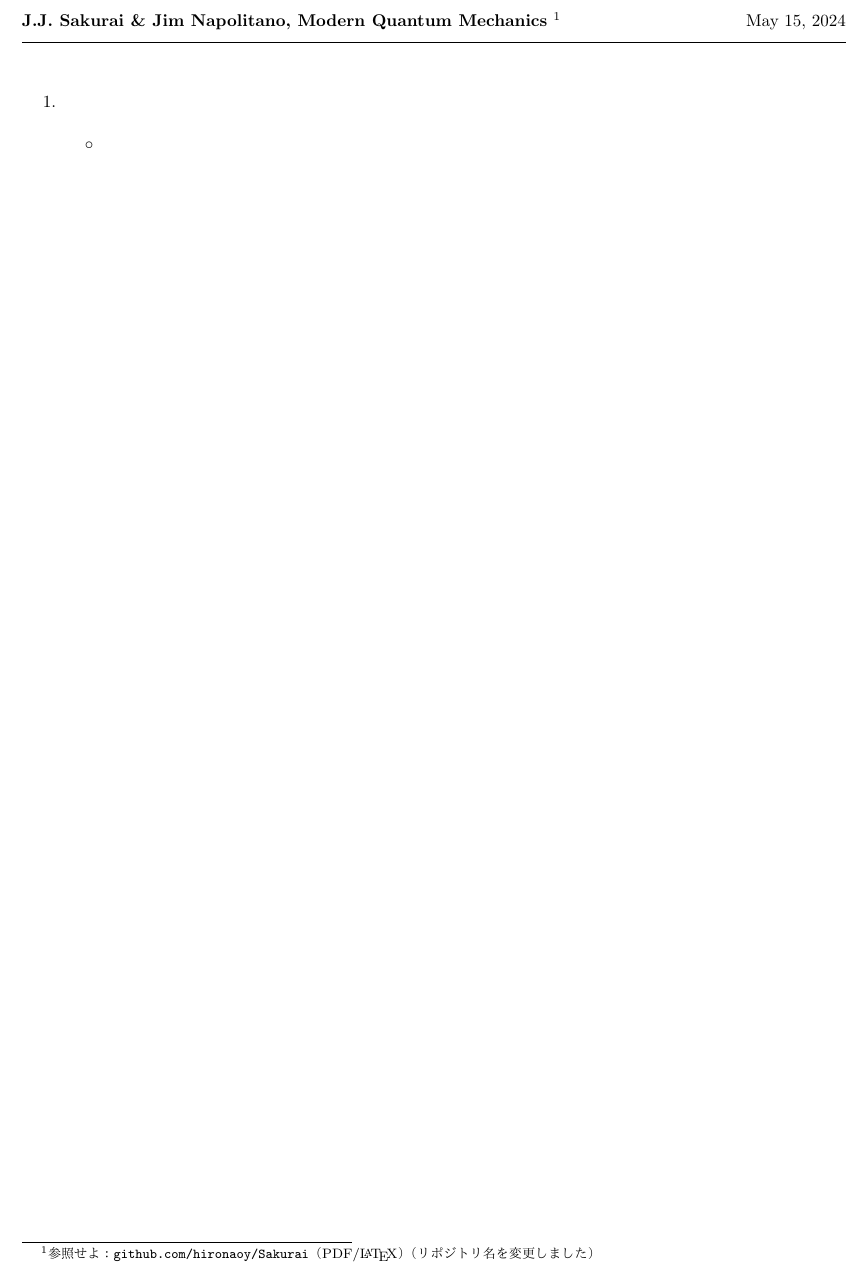
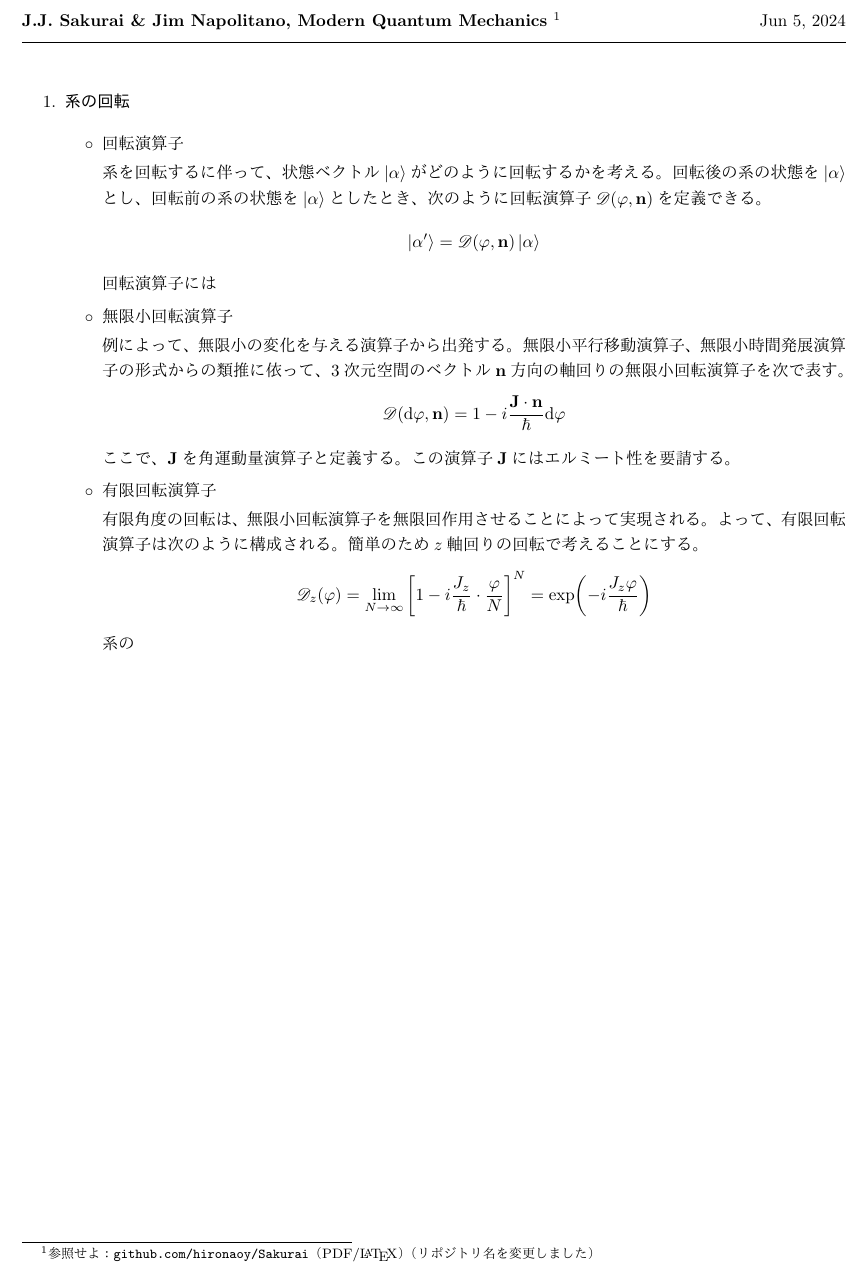
Before and after one commit to hironaoy/Sakurai, a LaTeX document (2024-06-05/report.tex): part of the page, cut so that both start at the same text. The pictures show the PDF file 2024-06-05/report.pdf that the author committed with the source.

Commit message:
For preparation

```diff
--- a/2024-06-05/report.tex
+++ b/2024-06-05/report.tex
@@ -23,10 +23,35 @@
 
 \noindent
 \begin{enumerate}
-\item \textgt{}
+\item \textgt{系の回転}
 
   \begin{itemize}
-  \item [$\circ$]
+  \item [$\circ$] 回転演算子
+
+    系を回転するに伴って、状態ベクトル$\ket{\alpha}$がどのように回転するかを考える。回転後の系の状態を$\ket{\alpha}$とし、回転前の系の状態を$\ket{\alpha}$としたとき、次のように回転演算子$\mathscr{D}(\varphi, \mathbf{n})$を定義できる。
+    \begin{align}
+      \ket{\alpha'} = \mathscr{D}(\varphi, \mathbf{n}) \ket{\alpha}
+    \end{align}
+    回転演算子には次を要請する。
+    \begin{align}
+
+    \end{align}
+
+  \item [$\circ$] 無限小回転演算子
+
+    例によって、無限小の変化を与える演算子から出発する。無限小平行移動演算子、無限小時間発展演算子の形式からの類推に依って、3次元空間のベクトル$\mathbf{n}$方向の軸回りの無限小回転演算子を次で表す。
+    \begin{align}
+      \mathscr{D}(\mathrm{d}\varphi, \mathbf{n}) = 1 - i\frac{\mathbf{J}\cdot\mathbf{n}}{\hbar}\mathrm{d}\varphi
+    \end{align}
+    ここで、$\mathbf{J}$を角運動量演算子と定義する。この演算子$\mathbf{J}$にはエルミート性を要請する。
+
+  \item [$\circ$] 有限回転演算子
+
+    有限角度の回転は、無限小回転演算子を無限回作用させることによって実現される。よって、有限回転演算子は次のように構成される。簡単のため$z$軸回りの回転で考えることにする。
+    \begin{align}
+      \mathscr{D}_z(\varphi) = \lim_{N \rightarrow \infty} \qty[1 - i\frac{J_z}{\hbar} \cdot \frac{\varphi}{N}]^N = \exp(-i\frac{J_z\varphi}{\hbar})
+    \end{align}
+    系の
   \end{itemize}
 \end{enumerate}
 \end{document}
```
Also changed, not shown: 2024-06-05/report.pdf, 2 other files.
